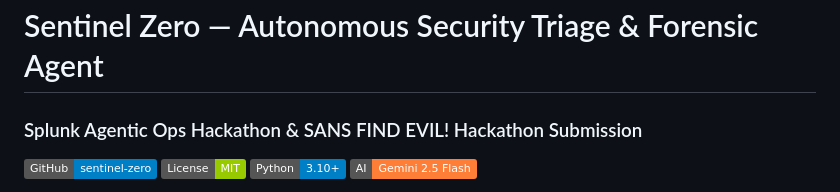
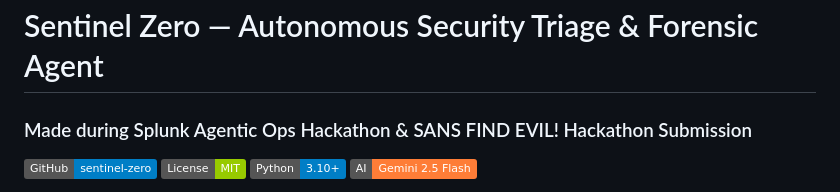
Before and after one commit to kushal-soni-official/sentinel-zero, a Markdown page: README.md, the part around the change. Rendered like a GitHub page; badges without logos.

```diff
--- a/README.md
+++ b/README.md
@@ -1,5 +1,5 @@
 # Sentinel Zero — Autonomous Security Triage & Forensic Agent
-### Splunk Agentic Ops Hackathon &amp; SANS FIND EVIL! Hackathon Submission
+### Made during Splunk Agentic Ops Hackathon &amp; SANS FIND EVIL! Hackathon Submission
 
 [![GitHub Repo](https://img.shields.io/badge/GitHub-sentinel--zero-blue?logo=github)](https://github.com/kushal-soni-official/sentinel-zero)
 [![License: MIT](https://img.shields.io/badge/License-MIT-green.svg)](LICENSE)
```
